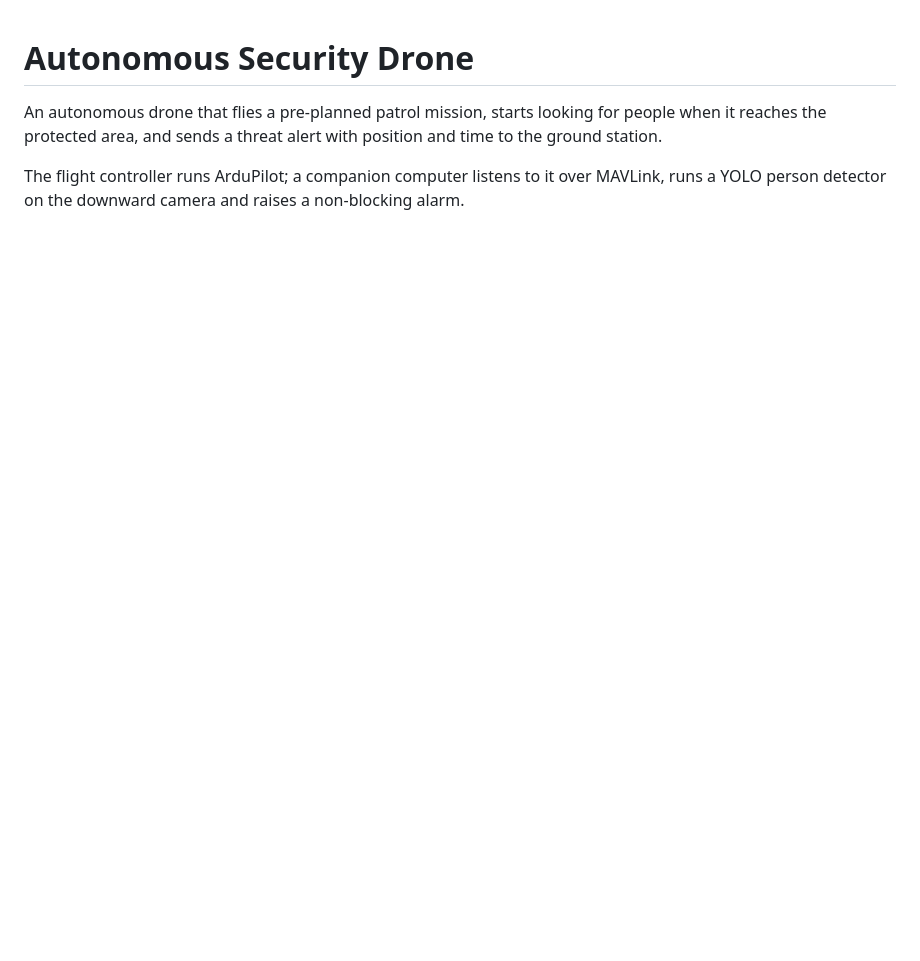
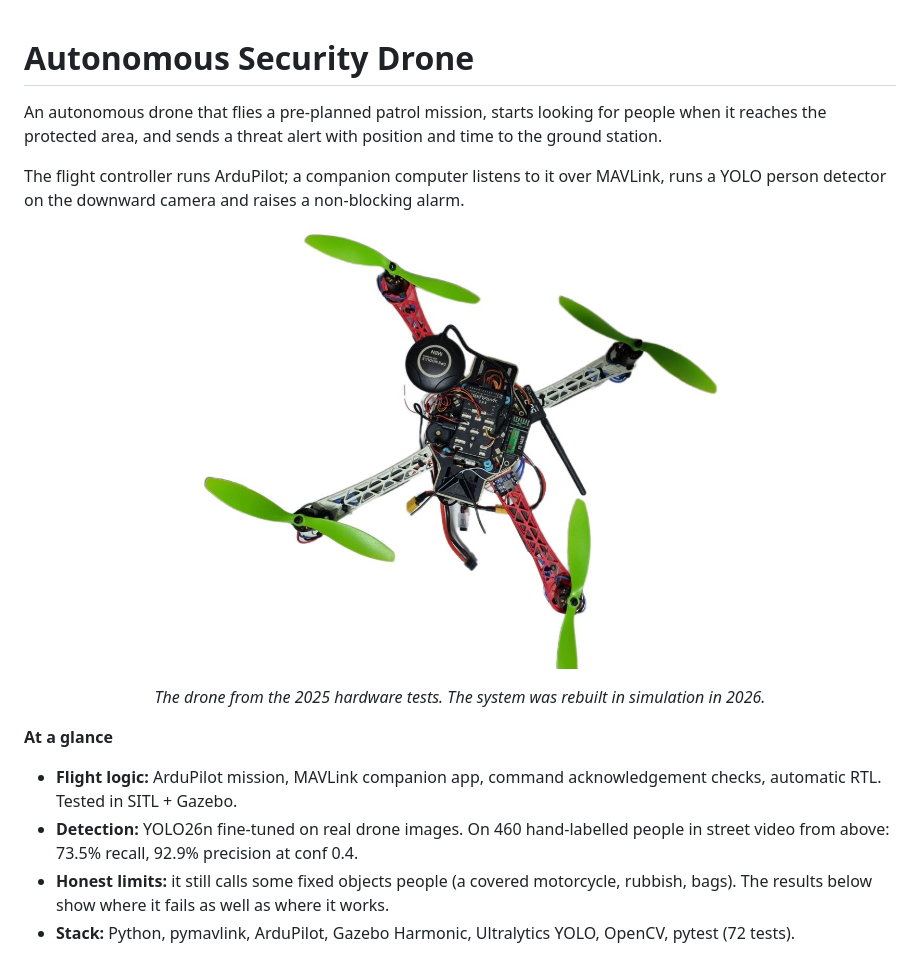
Before and after one commit to cihankarat4s/autonomous-security-drone, a Markdown page: README.md, the part around one of its changes. Drawn GitHub-style; pictures changed too: media/images/drone_top.jpg (added); blank space fills up the shorter version.

```diff
--- a/README.md
+++ b/README.md
@@ -3,6 +3,17 @@
 An autonomous drone that flies a pre-planned patrol mission, starts looking for people when it reaches the protected area, and sends a threat alert with position and time to the ground station.
 
 The flight controller runs ArduPilot; a companion computer listens to it over MAVLink, runs a YOLO person detector on the downward camera and raises a non-blocking alarm.
+
+<p align="center"><img src="media/images/drone_top.jpg" width="520" alt="The F450 drone seen from above: Pixhawk, GPS, telemetry radio and RC receiver"></p>
+
+<p align="center"><em>The drone from the 2025 hardware tests. The system was rebuilt in simulation in 2026.</em></p>
+
+**At a glance**
+
+- **Flight logic:** ArduPilot mission, MAVLink companion app, command acknowledgement checks, automatic RTL. Tested in SITL + Gazebo.
+- **Detection:** YOLO26n fine-tuned on real drone images. On 460 hand-labelled people in street video from above: 73.5% recall, 92.9% precision at conf 0.4.
+- **Honest limits:** it still calls some fixed objects people (a covered motorcycle, rubbish, bags). The results below show where it fails as well as where it works.
+- **Stack:** Python, pymavlink, ArduPilot, Gazebo Harmonic, Ultralytics YOLO, OpenCV, pytest (72 tests).
 
 ![YOLO26n detecting two people from 15 m over the protected area](media/images/urban_detection_yolo26n.png)
 
```
Also changed, not shown: other parts of README.md (+11 -0 lines), media/images/drone_angle.jpg (added), media/images/drone_build.jpg (added), media/images/drone_camera.jpg (added), media/images/drone_side.jpg (added), media/images/hardware_wiring_diagram.png (added).
